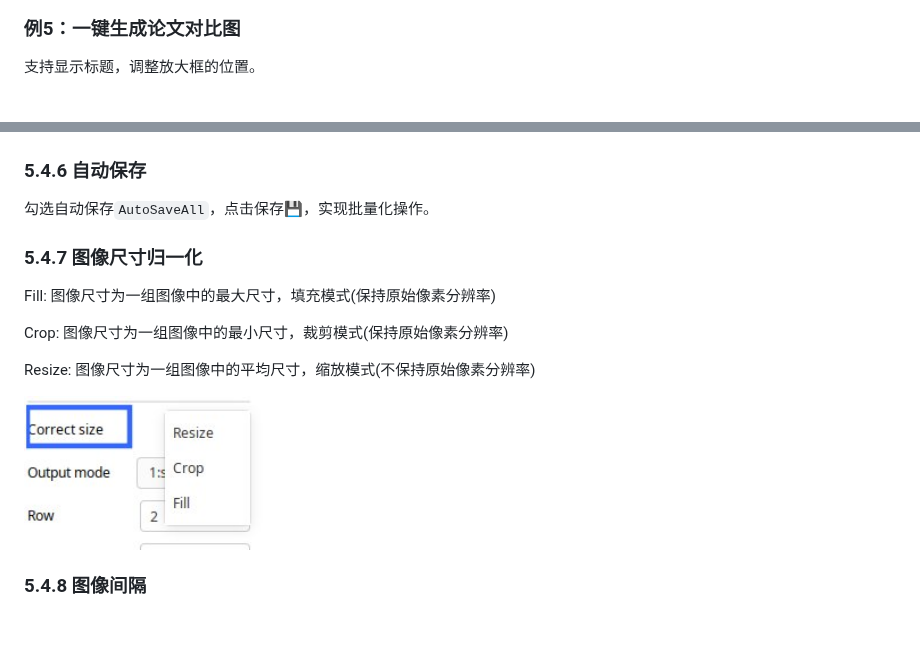
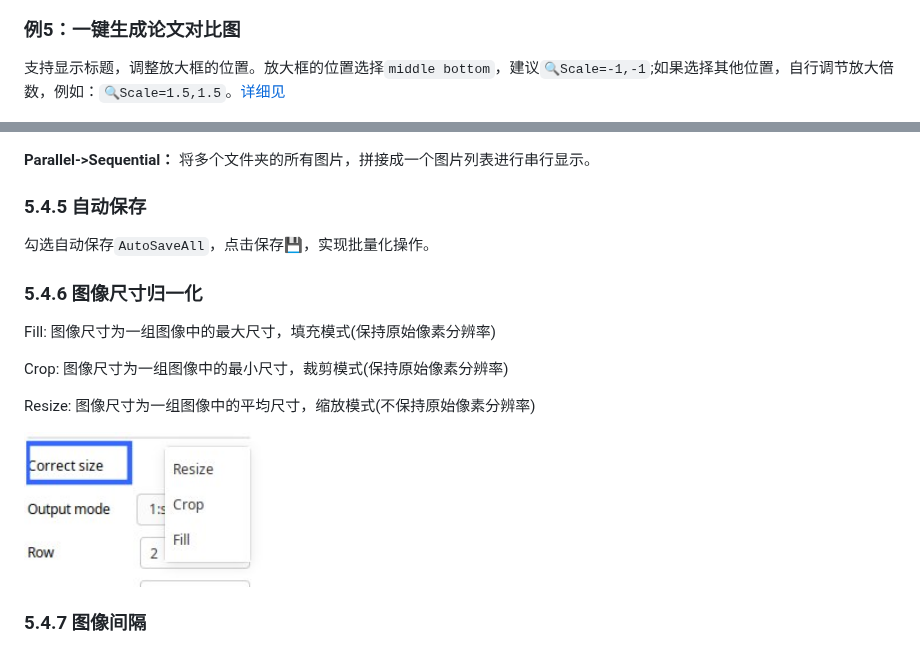
Before and after one commit to nachifur/MulimgViewer, a Markdown page: README.md, 2 parts joined by grey strips. GitHub-like rendering.

```diff
--- a/README.md
+++ b/README.md
@@ -91,6 +91,6 @@ MulimgViewer可以方便的进行成对的数据的浏览、比较。[详细见]
 ![image](https://github.com/nachifur/MulimgViewer/blob/master/img/f8.jpg)
 
 ### 例5：一键生成论文对比图
-支持显示标题，调整放大框的位置。
+支持显示标题，调整放大框的位置。放大框的位置选择`middle bottom`，建议`🔍️Scale=-1,-1`;如果选择其他位置，自行调节放大倍数，例如：`🔍️Scale=1.5,1.5`。[详细见](#5.4.14)
 
 ![image](https://github.com/nachifur/MulimgViewer/blob/master/img/f17.jpg)
@@ -203,11 +204,13 @@ Magnifer: 单独保存放大图像，方便用户的后期处理。
 
 ![image](https://github.com/nachifur/MulimgViewer/blob/master/img/Parallel_Sequential.jpg)
 
-### 5.4.6 自动保存
+**Parallel->Sequential：** 将多个文件夹的所有图片，拼接成一个图片列表进行串行显示。
+
+### 5.4.5 自动保存
 
 勾选自动保存`AutoSaveAll`，点击保存💾️，实现批量化操作。
 
-### 5.4.7 图像尺寸归一化
+### 5.4.6 图像尺寸归一化
 
 Fill: 图像尺寸为一组图像中的最大尺寸，填充模式(保持原始像素分辨率)
 
@@ -217,7 +220,7 @@ Resize: 图像尺寸为一组图像中的平均尺寸，缩放模式(不保持
 
 <img width="250" height="150" src="https://github.com/nachifur/MulimgViewer/blob/master/img/f3.jpg"/>
 
-### 5.4.8 图像间隔
+### 5.4.7 图像间隔
 
 ![image](https://github.com/nachifur/MulimgViewer/blob/master/img/f12.jpg)
 
```
Also changed, not shown: other parts of README.md (+40 -18 lines), img/f18.jpg (added).
